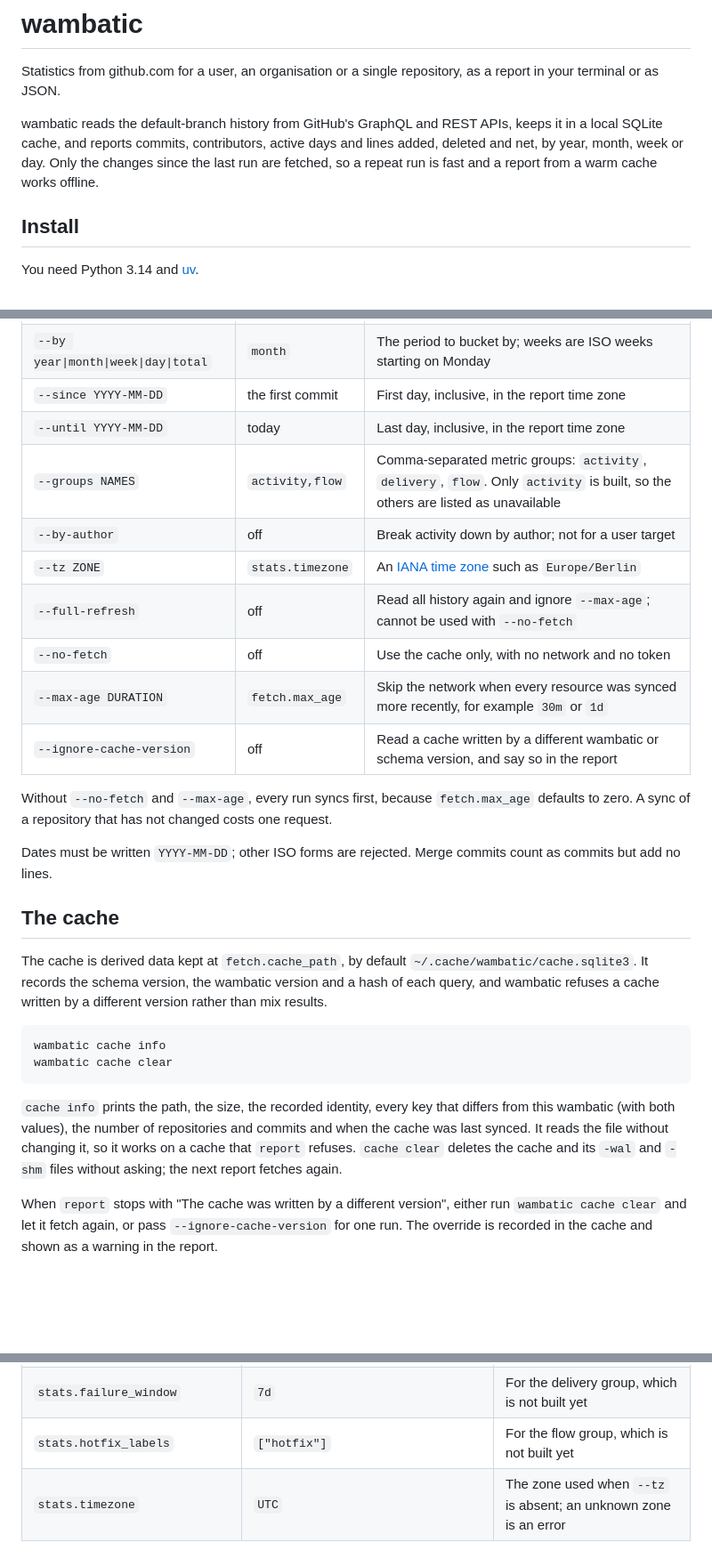
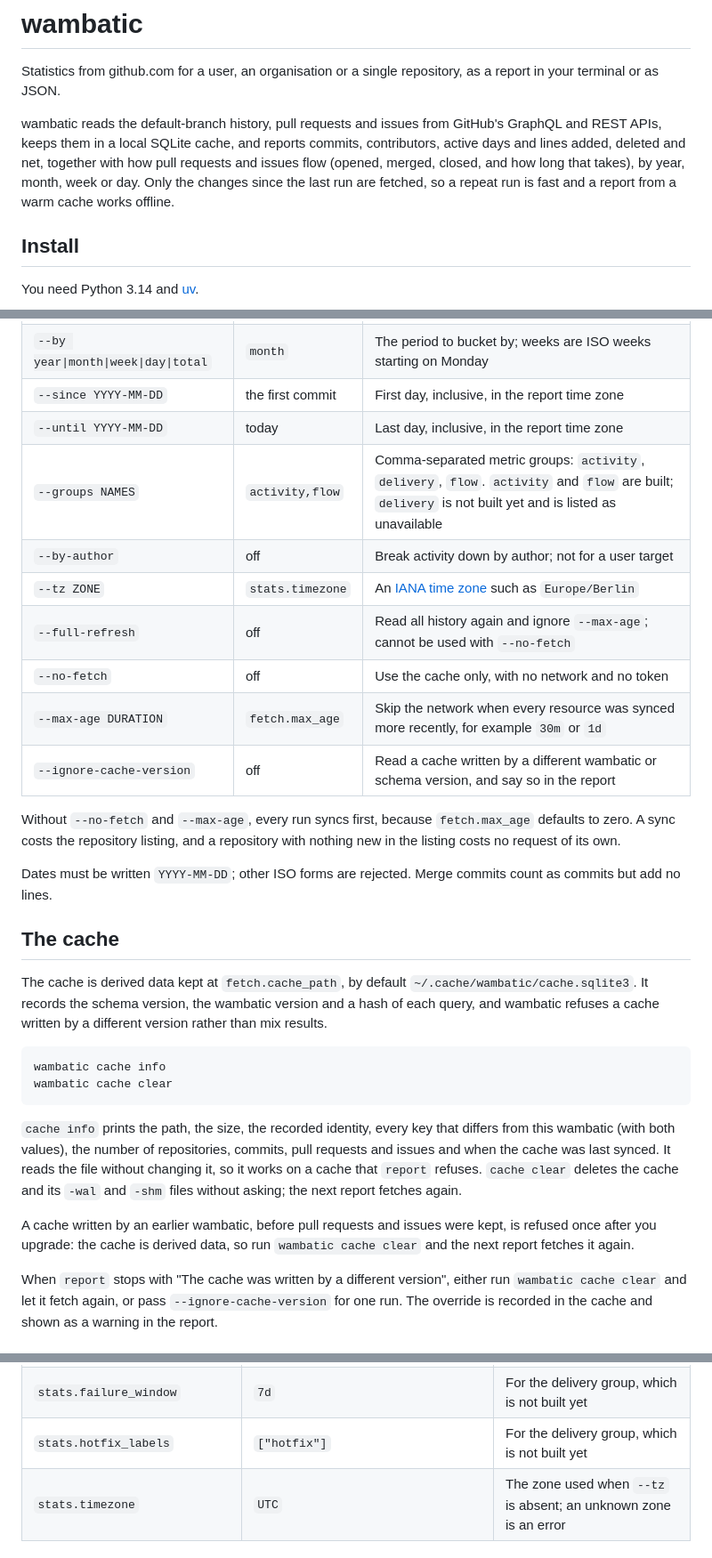
Before and after one commit to bnomis/gitstat, a Markdown page: README.md, 3 parts joined by grey strips. Shown at 89% size. Drawn GitHub-style; blank space fills up the shorter version.

````diff
--- a/README.md
+++ b/README.md
@@ -2,7 +2,7 @@
 
 Statistics from github.com for a user, an organisation or a single repository, as a report in your terminal or as JSON.
 
-wambatic reads the default-branch history from GitHub's GraphQL and REST APIs, keeps it in a local SQLite cache, and reports commits, contributors, active days and lines added, deleted and net, by year, month, week or day. Only the changes since the last run are fetched, so a repeat run is fast and a report from a warm cache works offline.
+wambatic reads the default-branch history, pull requests and issues from GitHub's GraphQL and REST APIs, keeps them in a local SQLite cache, and reports commits, contributors, active days and lines added, deleted and net, together with how pull requests and issues flow (opened, merged, closed, and how long that takes), by year, month, week or day. Only the changes since the last run are fetched, so a repeat run is fast and a report from a warm cache works offline.
 
 ## Install
 
@@ -93,7 +112,7 @@ Global options come before the command: `wambatic -v report ...`.
 | `--by year\|month\|week\|day\|total` | `month` | The period to bucket by; weeks are ISO weeks starting on Monday |
 | `--since YYYY-MM-DD` | the first commit | First day, inclusive, in the report time zone |
 | `--until YYYY-MM-DD` | today | Last day, inclusive, in the report time zone |
-| `--groups NAMES` | `activity,flow` | Comma-separated metric groups: `activity`, `delivery`, `flow`. Only `activity` is built, so the others are listed as unavailable |
+| `--groups NAMES` | `activity,flow` | Comma-separated metric groups: `activity`, `delivery`, `flow`. `activity` and `flow` are built; `delivery` is not built yet and is listed as unavailable |
 | `--by-author` | off | Break activity down by author; not for a user target |
 | `--tz ZONE` | `stats.timezone` | An [IANA time zone](https://www.iana.org/time-zones) such as `Europe/Berlin` |
 | `--full-refresh` | off | Read all history again and ignore `--max-age`; cannot be used with `--no-fetch` |
@@ -101,7 +120,7 @@ Global options come before the command: `wambatic -v report ...`.
 | `--max-age DURATION` | `fetch.max_age` | Skip the network when every resource was synced more recently, for example `30m` or `1d` |
 | `--ignore-cache-version` | off | Read a cache written by a different wambatic or schema version, and say so in the report |
 
-Without `--no-fetch` and `--max-age`, every run syncs first, because `fetch.max_age` defaults to zero. A sync of a repository that has not changed costs one request.
+Without `--no-fetch` and `--max-age`, every run syncs first, because `fetch.max_age` defaults to zero. A sync costs the repository listing, and a repository with nothing new in the listing costs no request of its own.
 
 Dates must be written `YYYY-MM-DD`; other ISO forms are rejected. Merge commits count as commits but add no lines.
 
@@ -114,7 +133,9 @@ wambatic cache info
 wambatic cache clear
 ```
 
-`cache info` prints the path, the size, the recorded identity, every key that differs from this wambatic (with both values), the number of repositories and commits and when the cache was last synced. It reads the file without changing it, so it works on a cache that `report` refuses. `cache clear` deletes the cache and its `-wal` and `-shm` files without asking; the next report fetches again.
+`cache info` prints the path, the size, the recorded identity, every key that differs from this wambatic (with both values), the number of repositories, commits, pull requests and issues and when the cache was last synced. It reads the file without changing it, so it works on a cache that `report` refuses. `cache clear` deletes the cache and its `-wal` and `-shm` files without asking; the next report fetches again.
+
+A cache written by an earlier wambatic, before pull requests and issues were kept, is refused once after you upgrade: the cache is derived data, so run `wambatic cache clear` and the next report fetches it again.
 
 When `report` stops with "The cache was written by a different version", either run `wambatic cache clear` and let it fetch again, or pass `--ignore-cache-version` for one run. The override is recorded in the cache and shown as a warning in the report.
 
@@ -154,7 +175,7 @@ A duration is a whole number and one unit, `s`, `m`, `h`, `d` or `w`, such as `"
 | `stats.deploy_workflow` | none | For the delivery group, which is not built yet |
 | `stats.exclude_merge_commits` | `true` | Leave merge commits out of line counts |
 | `stats.failure_window` | `7d` | For the delivery group, which is not built yet |
-| `stats.hotfix_labels` | `["hotfix"]` | For the flow group, which is not built yet |
+| `stats.hotfix_labels` | `["hotfix"]` | For the delivery group, which is not built yet |
 | `stats.timezone` | `UTC` | The zone used when `--tz` is absent; an unknown zone is an error |
 
 ## Exit statuses
````
Also changed, not shown: other parts of README.md (+22 -2 lines).
